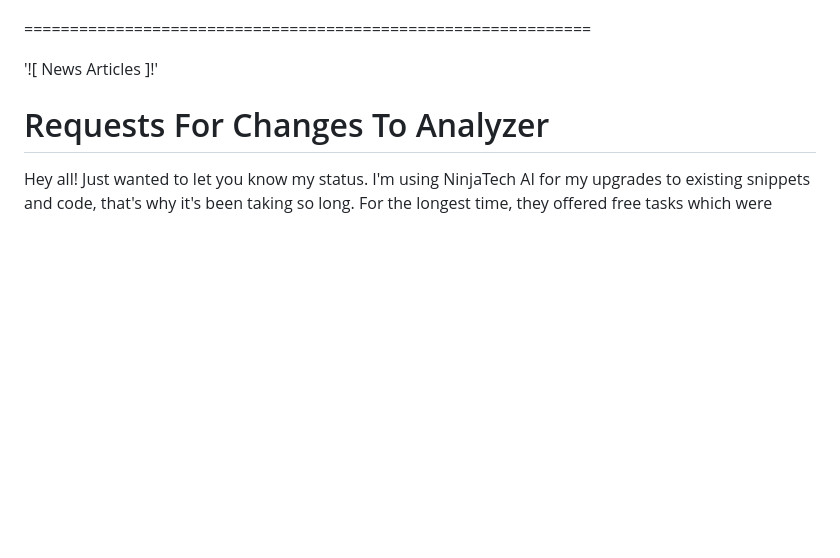
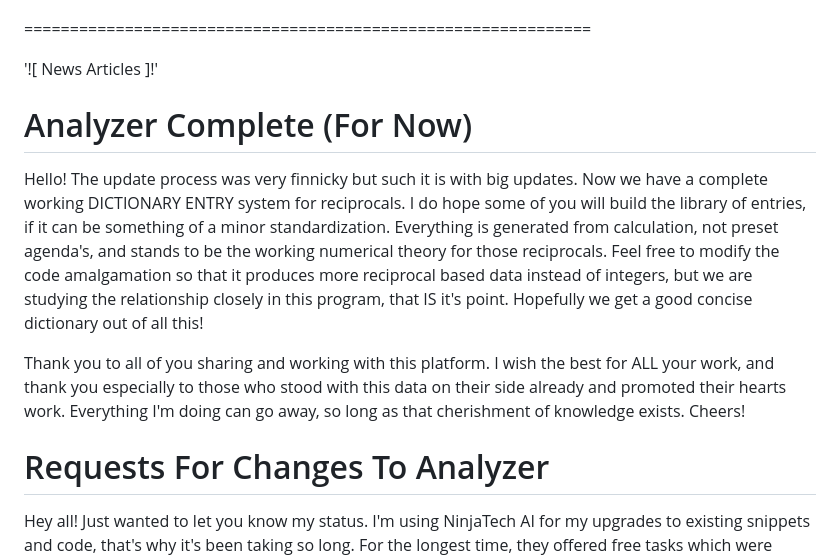
Before and after one commit to Matthew-Pidlysny/Empirinometry, a Markdown page: README.md, the part around the change. Rendered like a GitHub page; blank space fills up the shorter version.

Commit message:
Document Analyzer completion and dictionary entry system
Added a section about the completed Analyzer and its features.

```diff
--- a/README.md
+++ b/README.md
@@ -44,6 +44,19 @@ Math-Forums:  https://mathforums.com/u/the-9th-sign.108494/
 ==============================================================
 
 '![ News Articles ]!'
+
+# Analyzer Complete (For Now)
+
+Hello!  The update process was very finnicky but such it is with big updates.  Now we have a complete working
+DICTIONARY ENTRY system for reciprocals.  I do hope some of you will build the library of entries, if it can be
+something of a minor standardization.  Everything is generated from calculation, not preset agenda's, and stands
+to be the working numerical theory for those reciprocals.  Feel free to modify the code amalgamation so that it
+produces more reciprocal based data instead of integers, but we are studying the relationship closely in this
+program, that IS it's point.  Hopefully we get a good concise dictionary out of all this!
+
+Thank you to all of you sharing and working with this platform.  I wish the best for ALL your work, and thank
+you especially to those who stood with this data on their side already and promoted their hearts work.  Everything
+I'm doing can go away, so long as that cherishment of knowledge exists.  Cheers!
 
 # Requests For Changes To Analyzer
 
```
